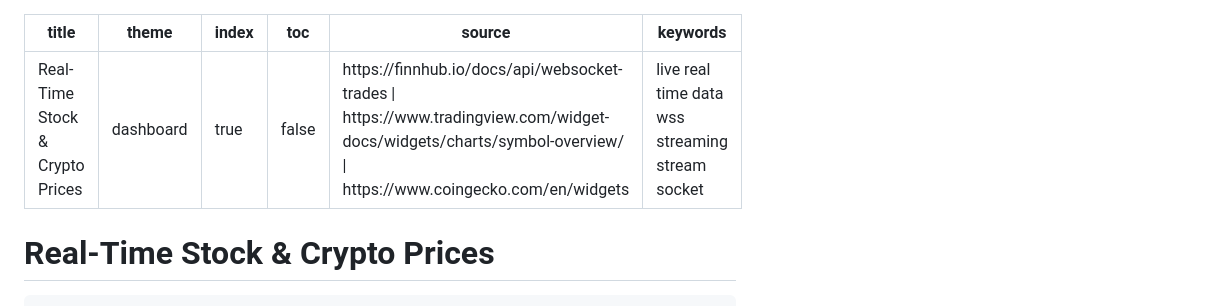
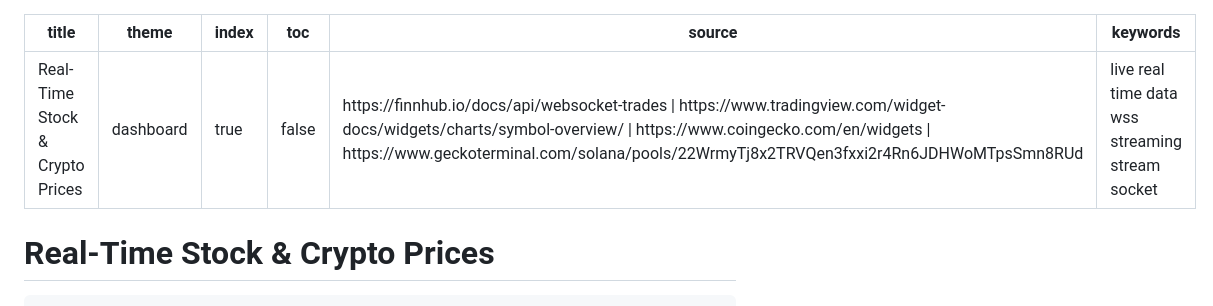
Before and after one commit to renan-peres/website, a Markdown page: src/finance/rt-stock-crypto-prices.md, the part around the change. GitHub-like rendering.

Commit message:
CoinGecko Terminal Added

```diff
--- a/src/finance/rt-stock-crypto-prices.md
+++ b/src/finance/rt-stock-crypto-prices.md
@@ -3,7 +3,7 @@ title: Real-Time Stock & Crypto Prices
 theme: dashboard
 index: true
 toc: false
-source: https://finnhub.io/docs/api/websocket-trades | https://www.tradingview.com/widget-docs/widgets/charts/symbol-overview/ | https://www.coingecko.com/en/widgets
+source: https://finnhub.io/docs/api/websocket-trades | https://www.tradingview.com/widget-docs/widgets/charts/symbol-overview/ | https://www.coingecko.com/en/widgets | https://www.geckoterminal.com/solana/pools/22WrmyTj8x2TRVQen3fxxi2r4Rn6JDHWoMTpsSmn8RUd
 keywords: live real time data wss streaming stream socket
 ---
 
```
